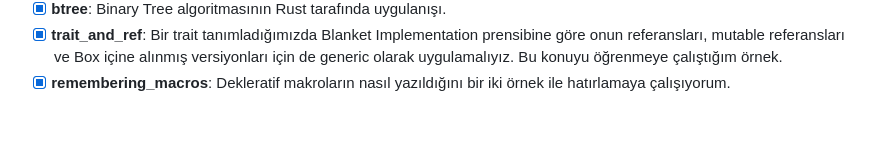
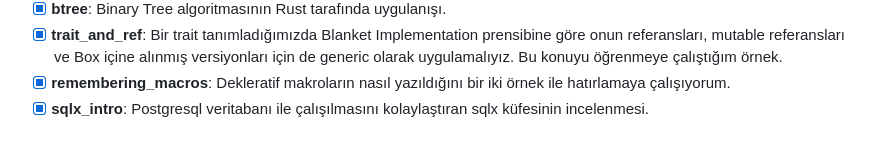
Before and after one commit to buraksenyurt/rust-farm, a Markdown page: Practices/README.md, the part around the change. Rendered like a GitHub page.

Commit message:
Updated readme documents.

```diff
--- a/Practices/README.md
+++ b/Practices/README.md
@@ -42,3 +42,4 @@
 - [x] **btree**: Binary Tree algoritmasının Rust tarafında uygulanışı.
 - [x] **trait_and_ref**: Bir trait tanımladığımızda Blanket Implementation prensibine göre onun referansları, mutable referansları ve Box içine alınmış versiyonları için de generic olarak uygulamalıyız. Bu konuyu öğrenmeye çalıştığım örnek.
 - [x] **remembering_macros**: Dekleratif makroların nasıl yazıldığını bir iki örnek ile hatırlamaya çalışıyorum.
+- [x] **sqlx_intro**: Postgresql veritabanı ile çalışılmasını kolaylaştıran sqlx küfesinin incelenmesi.
```
Also changed, not shown: Practices/sqlx_intro/Readme.md (added, +25 -0 lines).
